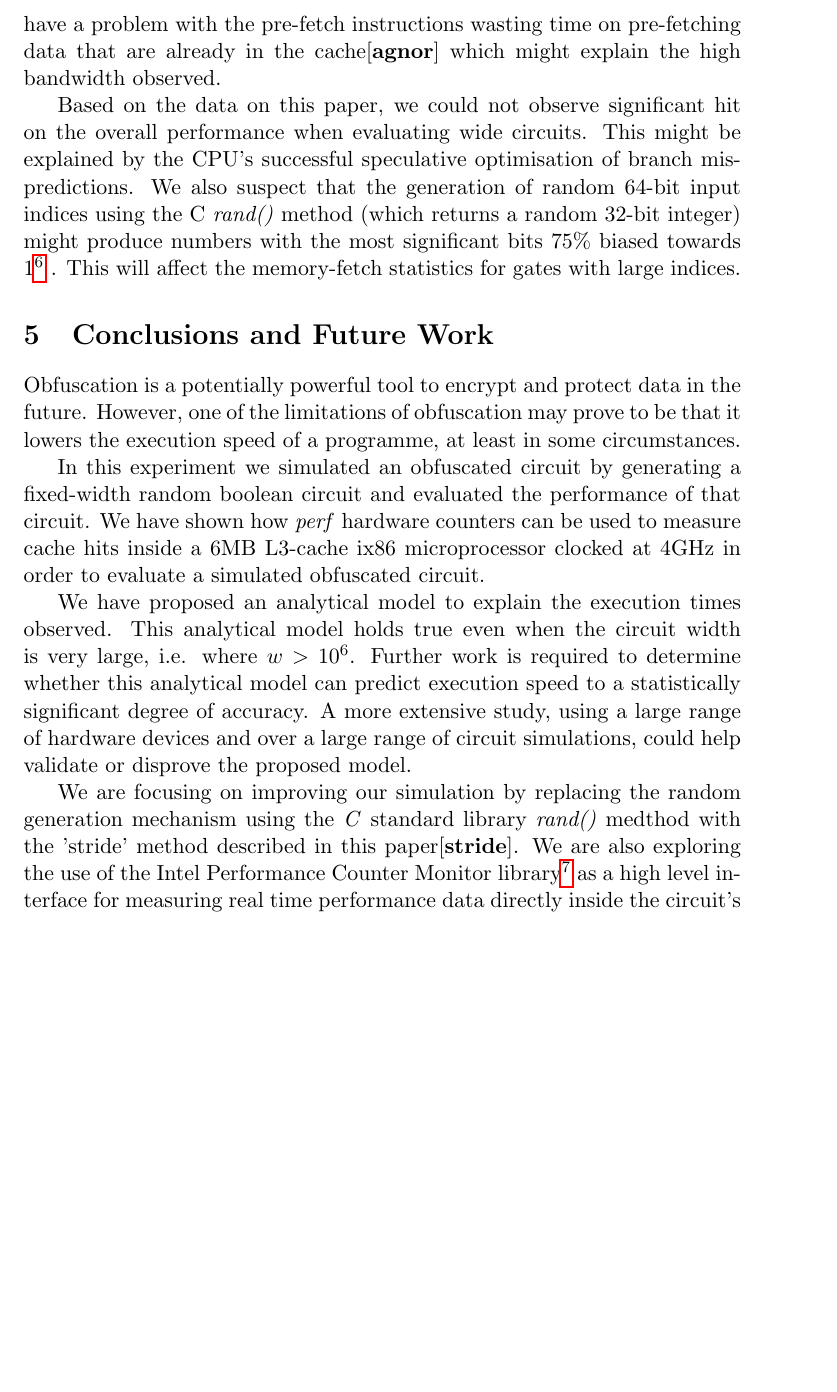
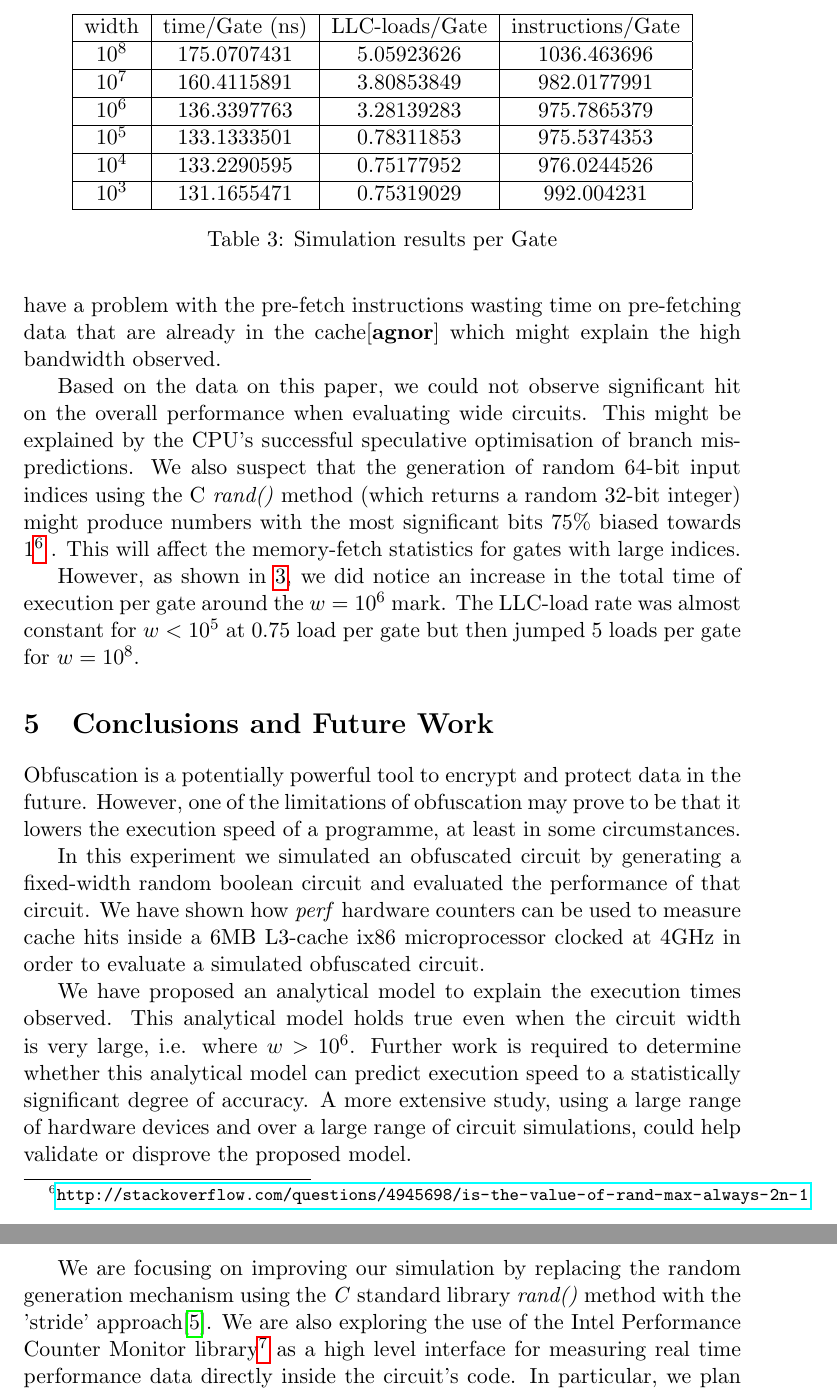
Before and after one commit to rafikn/compsci780, a LaTeX paper (report.tex, which reads conclusion.tex, method.tex): part of page 11 of 12 before the commit and two parts of pages 11 and 12 of 13 after it, the two joined at a grey line, cut at the place of the change, the shorter picture padded with empty space. Compiled offline with pdfLaTeX.

Commit message:
First Draft

```diff
--- a/conclusion.tex
+++ b/conclusion.tex
@@ -5,4 +5,4 @@ In this experiment we simulated an obfuscated circuit by generating a fixed-widt
 \par
 We have proposed an analytical model to explain the execution times observed. This analytical model holds true even when the circuit width is very large, i.e. where $w > 10^6$. Further work is required to determine whether this analytical model can predict execution speed to a statistically significant degree of accuracy. A more extensive study, using a large range of hardware devices and over a large range of circuit simulations, could help validate or disprove the proposed model.
 \par
-We are focusing on improving our simulation by replacing the random generation mechanism using the \textit{C} standard library \textit{rand()} medthod with the ’stride’ method described in this paper\cite{stride}. We are also exploring the use of the Intel Performance Counter Monitor library\footnote{\url{https://software.intel.com/en-us/articles/intel-performance-counter-monitor}} as a high level interface for measuring real time performance data directly inside the circuit's code. In particular, we plan to measure the CPU cache and instruction metrics at initialisation time, then at generation time and finally at execution time to isolate each stage's impact on performace.
+We are focusing on improving our simulation by replacing the random generation mechanism using the \textit{C} standard library \textit{rand()} method with the ’stride’ approach\cite{stride}. We are also exploring the use of the Intel Performance Counter Monitor library\footnote{\url{https://software.intel.com/en-us/articles/intel-performance-counter-monitor}} as a high level interface for measuring real time performance data directly inside the circuit's code. In particular, we plan to measure the CPU cache and instruction metrics at initialisation time, then at generation time and finally at execution time to isolate each stage's impact on performace.
--- a/method.tex
+++ b/method.tex
@@ -121,5 +121,22 @@ For $w = 10^7$, the input array occupies $8 \times 10^7$ bits, the miss rate sho
 \par
 The Ivy Bridge CPU family, to which our test CPU belongs, also seems to have a problem with the pre-fetch instructions wasting time on pre-fetching data that are already in the cache\cite{agnor} which might explain the high bandwidth observed.
 \par
+\begin{table}[]
+\centering
+\begin{tabular}{|c|c|c|c|}
+\hline
+width  & time/Gate (ns) & LLC-loads/Gate & instructions/Gate \\ \hline
+$10^8$ & 175.0707431    & 5.05923626     & 1036.463696       \\ \hline
+$10^7$ & 160.4115891    & 3.80853849     & 982.0177991       \\ \hline
+$10^6$ & 136.3397763    & 3.28139283     & 975.7865379       \\ \hline
+$10^5$ & 133.1333501    & 0.78311853     & 975.5374353       \\ \hline
+$10^4$ & 133.2290595    & 0.75177952     & 976.0244526       \\ \hline
+$10^3$ & 131.1655471    & 0.75319029     & 992.004231        \\ \hline
+\end{tabular}
+\caption{Simulation results per Gate}
+\label{tab:fig3}
+\end{table}
 Based on the data on this paper, we could not observe significant hit on the overall performance when evaluating wide circuits. This might be explained by the CPU's successful speculative optimisation of branch mispredictions. We also suspect that the generation of random 64-bit input indices using the C \textit{rand()} method (which returns a random 32-bit integer) might produce numbers with the most significant bits 75\% biased towards 1\footnote{\url{http://stackoverflow.com/questions/4945698/is-the-value-of-rand-max-always-2n-1}}
 . This will affect the memory-fetch statistics for gates with large indices.
+\par
+However, as shown in \ref{tab:fig3}, we did notice an increase in the total time of execution per gate around the $w = 10^6$ mark. The LLC-load rate was almost constant for $w < 10^5 $ at 0.75 load per gate but then jumped 5 loads per gate for $w = 10^8$.
```
Also changed, not shown: reference.bib (+8 -0 lines), method.tex (2 more changed lines).
